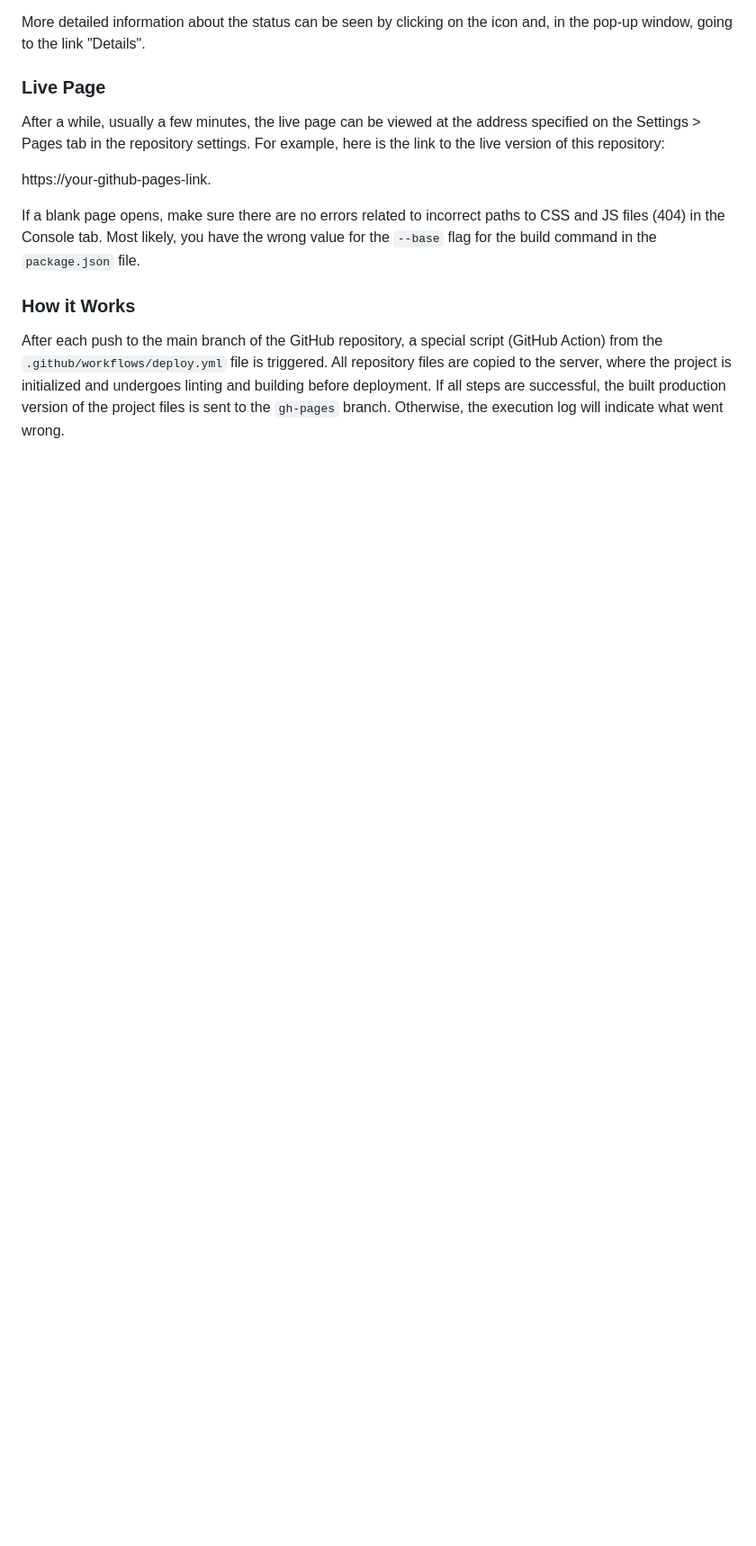
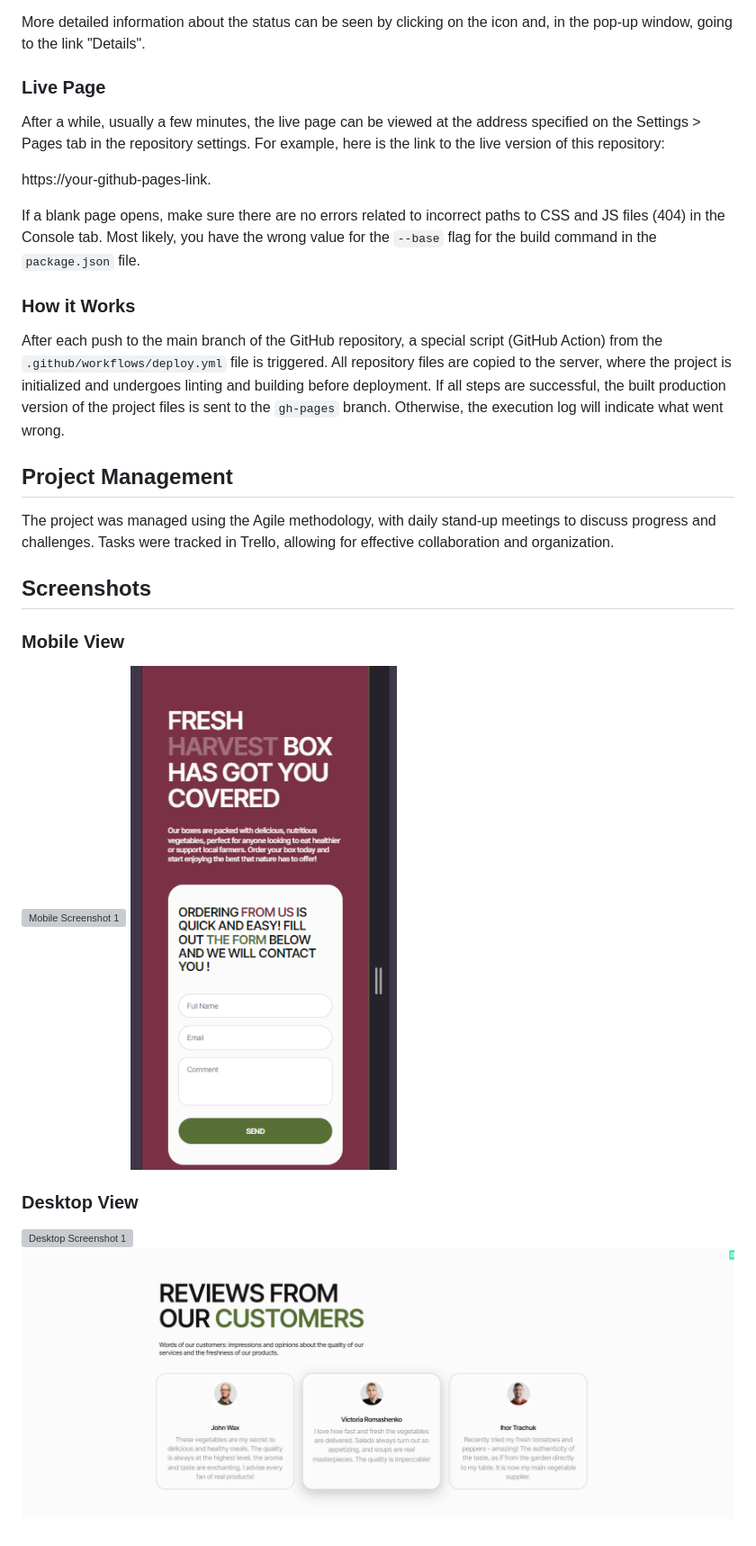
Before and after one commit to mafSida/green-harvest-team-project, a Markdown page: README.md, the part around the change. Shown at 90% size. Drawn GitHub-style; blank space fills up the shorter version; grey boxes are pictures that could not be loaded.

```diff
--- a/README.md
+++ b/README.md
@@ -136,3 +136,16 @@ If a blank page opens, make sure there are no errors related to incorrect paths
 
 ### How it Works
 After each push to the main branch of the GitHub repository, a special script (GitHub Action) from the `.github/workflows/deploy.yml` file is triggered. All repository files are copied to the server, where the project is initialized and undergoes linting and building before deployment. If all steps are successful, the built production version of the project files is sent to the `gh-pages` branch. Otherwise, the execution log will indicate what went wrong.
+
+## Project Management
+The project was managed using the Agile methodology, with daily stand-up meetings to discuss progress and challenges. Tasks were tracked in Trello, allowing for effective collaboration and organization.
+
+## Screenshots
+
+### Mobile View
+![Mobile Screenshot 1](https://github.com/mafSida/green-harvest-team-project/blob/main/src/img/screenshots/mobile-screenshot-1.png)
+![Mobile Screenshot 2](https://github.com/mafSida/green-harvest-team-project/blob/main/src/img/screenshots/mobile-screenshot-2.png)
+
+### Desktop View
+![Desktop Screenshot 1](https://github.com/mafSida/green-harvest-team-project/blob/main/src/img/screenshots/desktop-screenshot-1.png)
+![Desktop Screenshot 2](https://github.com/mafSida/green-harvest-team-project/blob/main/src/img/screenshots/desktop-screenshot-2.png)
```
